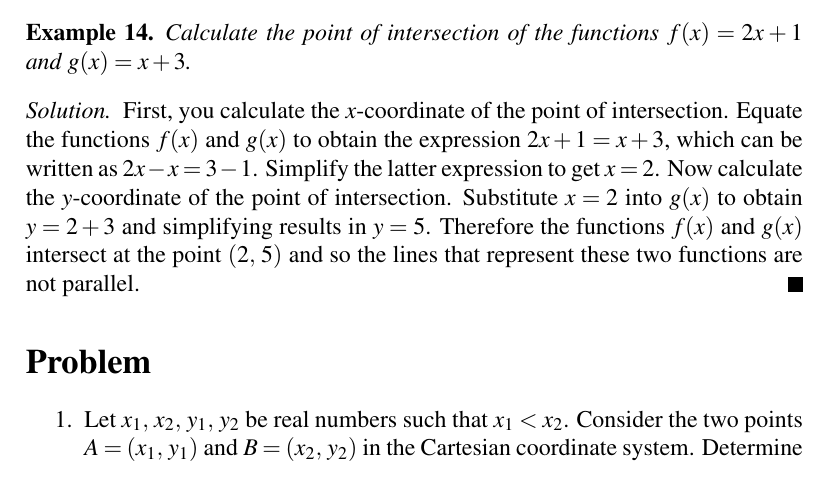
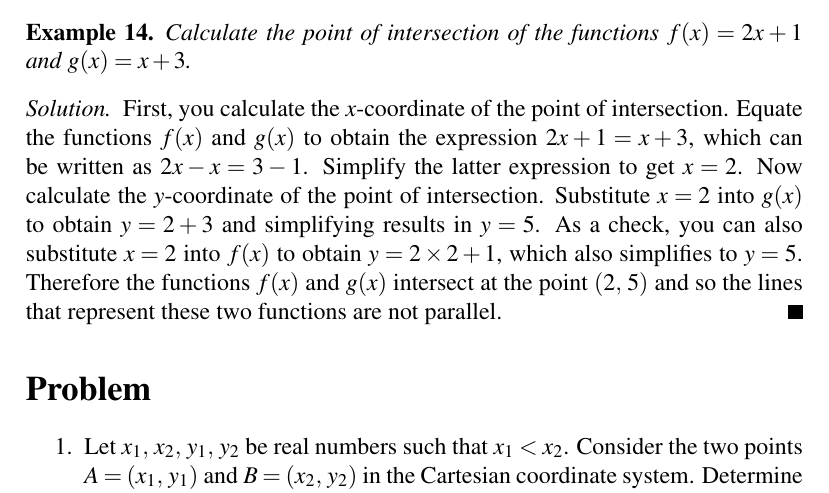
Before and after one commit to mvngu/hsnote, a LaTeX document (06_linear.tex): part of page 8 of 9, cut so that both start at the same text. Compiled offline with pdfLaTeX.

Commit message:
Clarify the solution to an example.

```diff
--- a/06_linear.tex
+++ b/06_linear.tex
@@ -759,10 +759,11 @@ Equate the functions $f(x)$ and $g(x)$ to obtain the expression
 $2x + 1 = x + 3$, which can be written as $2x - x = 3 - 1$.  Simplify
 the latter expression to get $x = 2$.  Now calculate the
 $y$-coordinate of the point of intersection.  Substitute $x = 2$ into
-$g(x)$ to obtain $y = 2 + 3$ and simplifying results in $y = 5$.
-Therefore the functions $f(x)$ and $g(x)$ intersect at the point
-$\tuple{2}{5}$ and so the lines that represent these two functions are
-not parallel.
+$g(x)$ to obtain $y = 2 + 3$ and simplifying results in $y = 5$.  As a
+check, you can also substitute $x = 2$ into $f(x)$ to obtain
+$y = 2 \times 2 + 1$, which also simplifies to $y = 5$.  Therefore the
+functions $f(x)$ and $g(x)$ intersect at the point $\tuple{2}{5}$ and
+so the lines that represent these two functions are not parallel.
 \end{solution}
 
 
```
